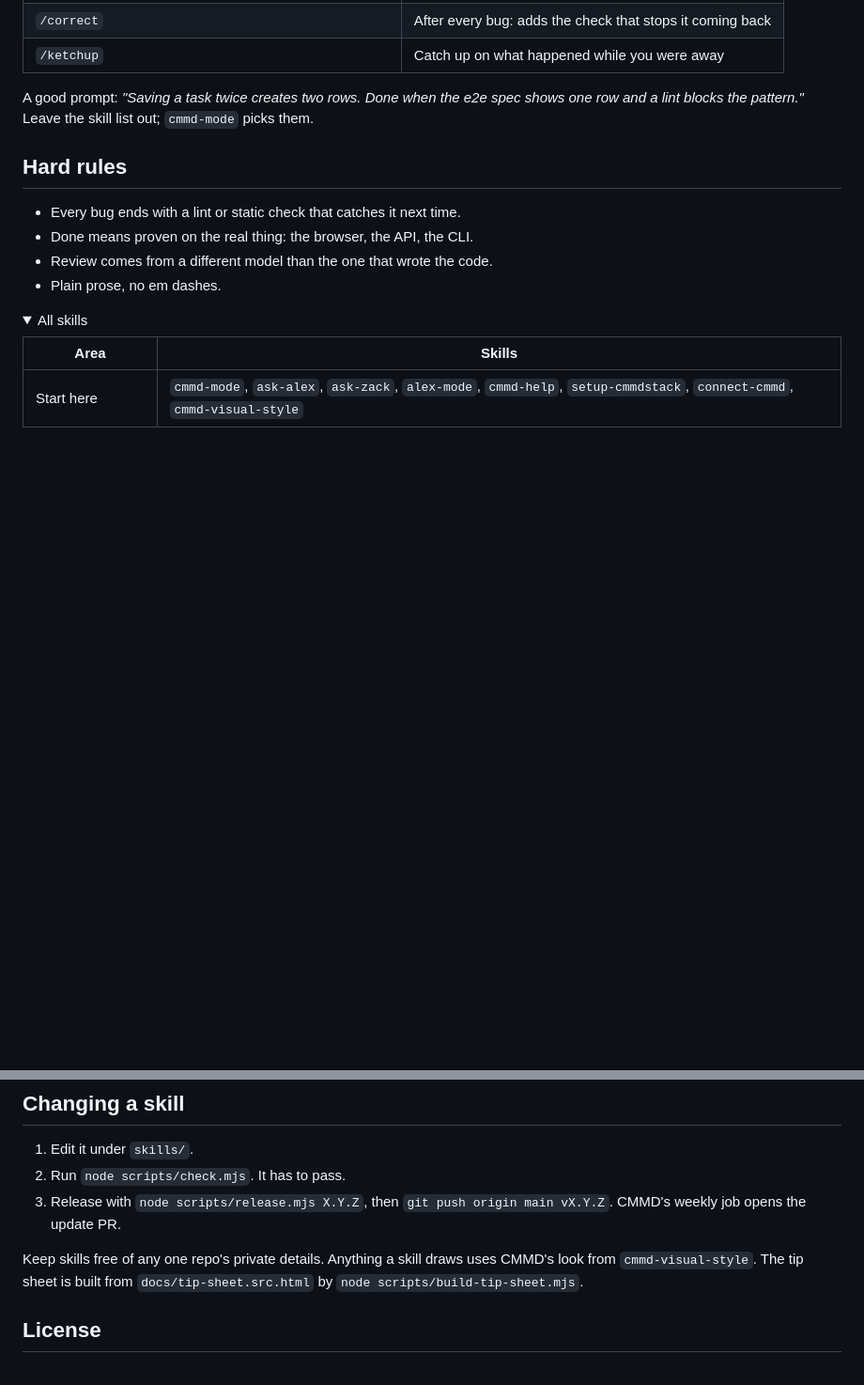
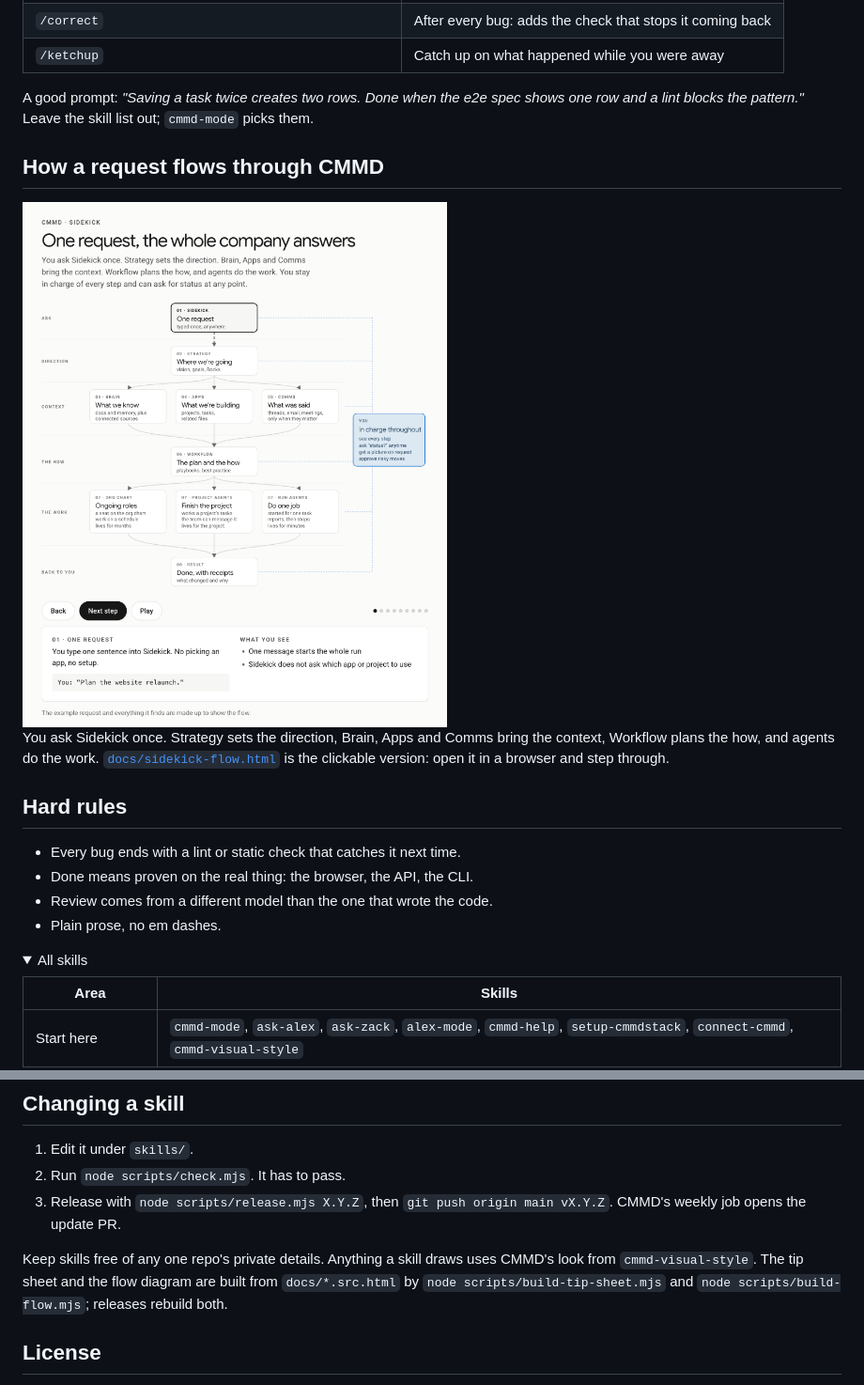
Before and after one commit to CMMD-Center/cmmdstack, a Markdown page: README.md, 2 parts joined by grey strips. Shown at 94% size. Rendered like a GitHub page; pictures changed too: docs/sidekick-flow-light.png (added); folded sections open; blank space fills up the shorter version.

```diff
--- a/README.md
+++ b/README.md
@@ -44,6 +44,17 @@ Run `/connect-cmmd` once per machine. You approve it in the browser, and your ag
 
 A good prompt: *"Saving a task twice creates two rows. Done when the e2e spec shows one row and a lint blocks the pattern."* Leave the skill list out; `cmmd-mode` picks them.
 
+## How a request flows through CMMD
+
+<a href="docs/sidekick-flow.html">
+  <picture>
+    <source media="(prefers-color-scheme: dark)" srcset="docs/sidekick-flow-dark.png">
+    <img src="docs/sidekick-flow-light.png" alt="One Sidekick request flows from Strategy, through Brain, Apps and Comms, to Workflow and three kinds of agents, then back to you with a result. You stay in charge at every step." width="720">
+  </picture>
+</a>
+
+You ask Sidekick once. Strategy sets the direction, Brain, Apps and Comms bring the context, Workflow plans the how, and agents do the work. [`docs/sidekick-flow.html`](docs/sidekick-flow.html) is the clickable version: open it in a browser and step through.
+
 ## Hard rules
 
 - Every bug ends with a lint or static check that catches it next time.
@@ -75,7 +86,7 @@ A good prompt: *"Saving a task twice creates two rows. Done when the e2e spec sh
 2. Run `node scripts/check.mjs`. It has to pass.
 3. Release with `node scripts/release.mjs X.Y.Z`, then `git push origin main vX.Y.Z`. CMMD's weekly job opens the update PR.
 
-Keep skills free of any one repo's private details. Anything a skill draws uses CMMD's look from `cmmd-visual-style`. The tip sheet is built from `docs/tip-sheet.src.html` by `node scripts/build-tip-sheet.mjs`.
+Keep skills free of any one repo's private details. Anything a skill draws uses CMMD's look from `cmmd-visual-style`. The tip sheet and the flow diagram are built from `docs/*.src.html` by `node scripts/build-tip-sheet.mjs` and `node scripts/build-flow.mjs`; releases rebuild both.
 
 ## License
 
```
Also changed, not shown: docs/sidekick-flow-dark.png (added), 5 other files.
